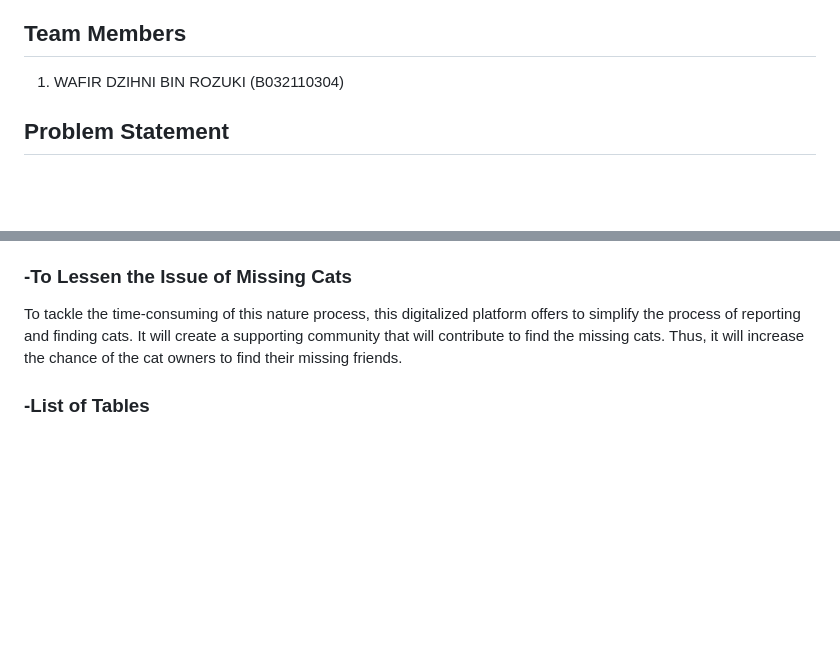
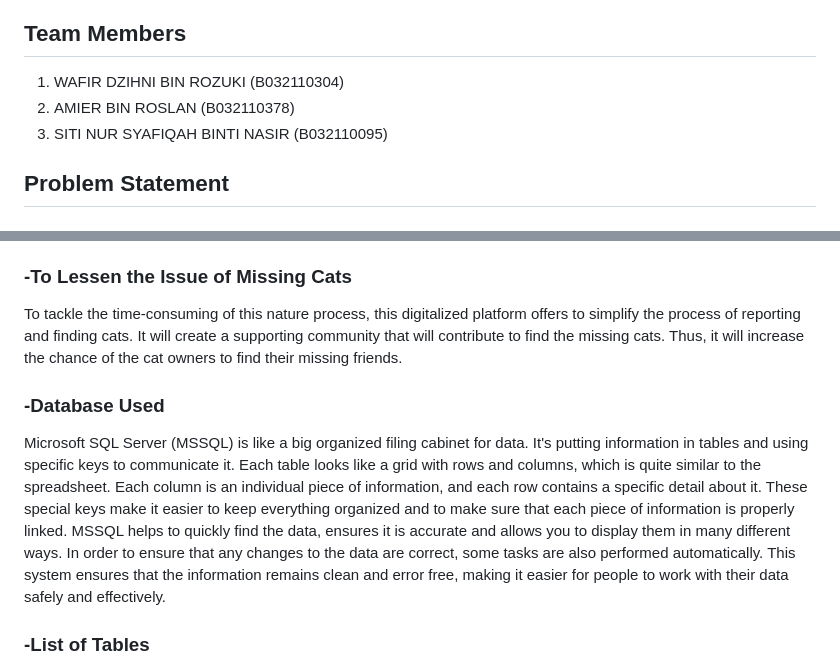
Before and after one commit to skyrizer/ProjectMAD, a Markdown page: README.md, 2 parts joined by grey strips. GitHub-like rendering; blank space fills up the shorter version.

Commit message:
Update README.md
what database is used

```diff
--- a/README.md
+++ b/README.md
@@ -4,6 +4,8 @@ CatViP is an innovative application that offers an effective way to track and fi
 
 ## Team Members
 1. WAFIR DZIHNI BIN ROZUKI (B032110304)
+2. AMIER BIN ROSLAN (B032110378)
+3. SITI NUR SYAFIQAH BINTI NASIR (B032110095)
 
 ## Problem Statement
 
@@ -27,6 +29,9 @@ Due to the limited knowledge and advice from a cat expert, this platform provide
 ### -To Lessen the Issue of Missing Cats
 To tackle the time-consuming of this nature process, this digitalized platform offers to simplify the process of reporting and finding cats. It will create a supporting community that will contribute to find the missing cats. Thus, it will increase the chance of the cat owners to find their missing friends.
 
+### -Database Used
+   Microsoft SQL Server (MSSQL) is like a big organized filing cabinet for data. It's putting information in tables and using specific keys to communicate it. Each table looks like a grid with rows and columns, which is quite similar to the spreadsheet. Each column is an individual piece of information, and each row contains a specific detail about it. These special keys make it easier to keep everything organized and to make sure that each piece of information is properly linked. MSSQL helps to quickly find the data, ensures it is accurate and allows you to display them in many different ways. In order to ensure that any changes to the data are correct, some tasks are also performed automatically. This system ensures that the information remains clean and error free, making it easier for people to work with their data safely and effectively.
+
 ### -List of Tables
 1. Users
 2. Roles
```
